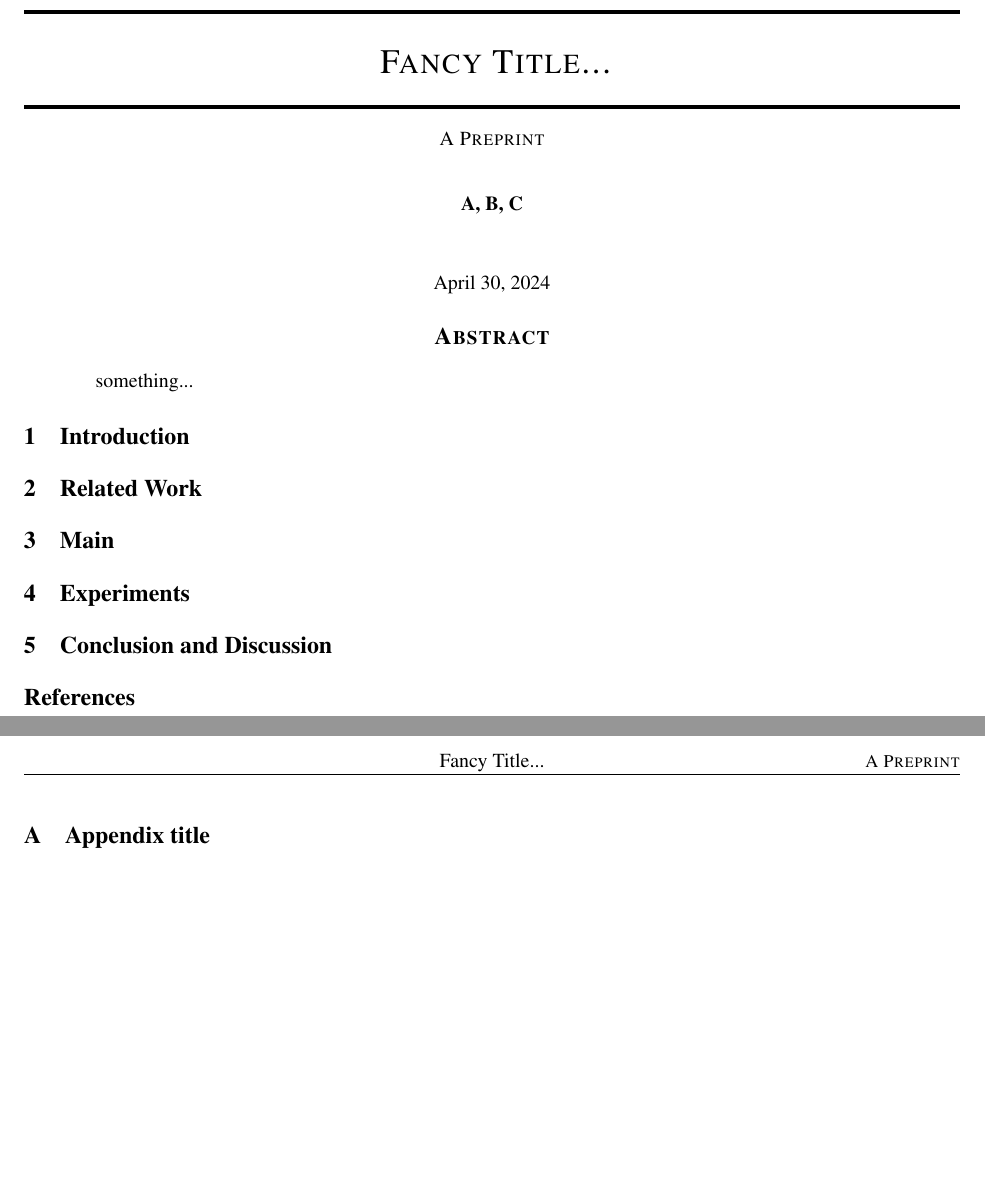
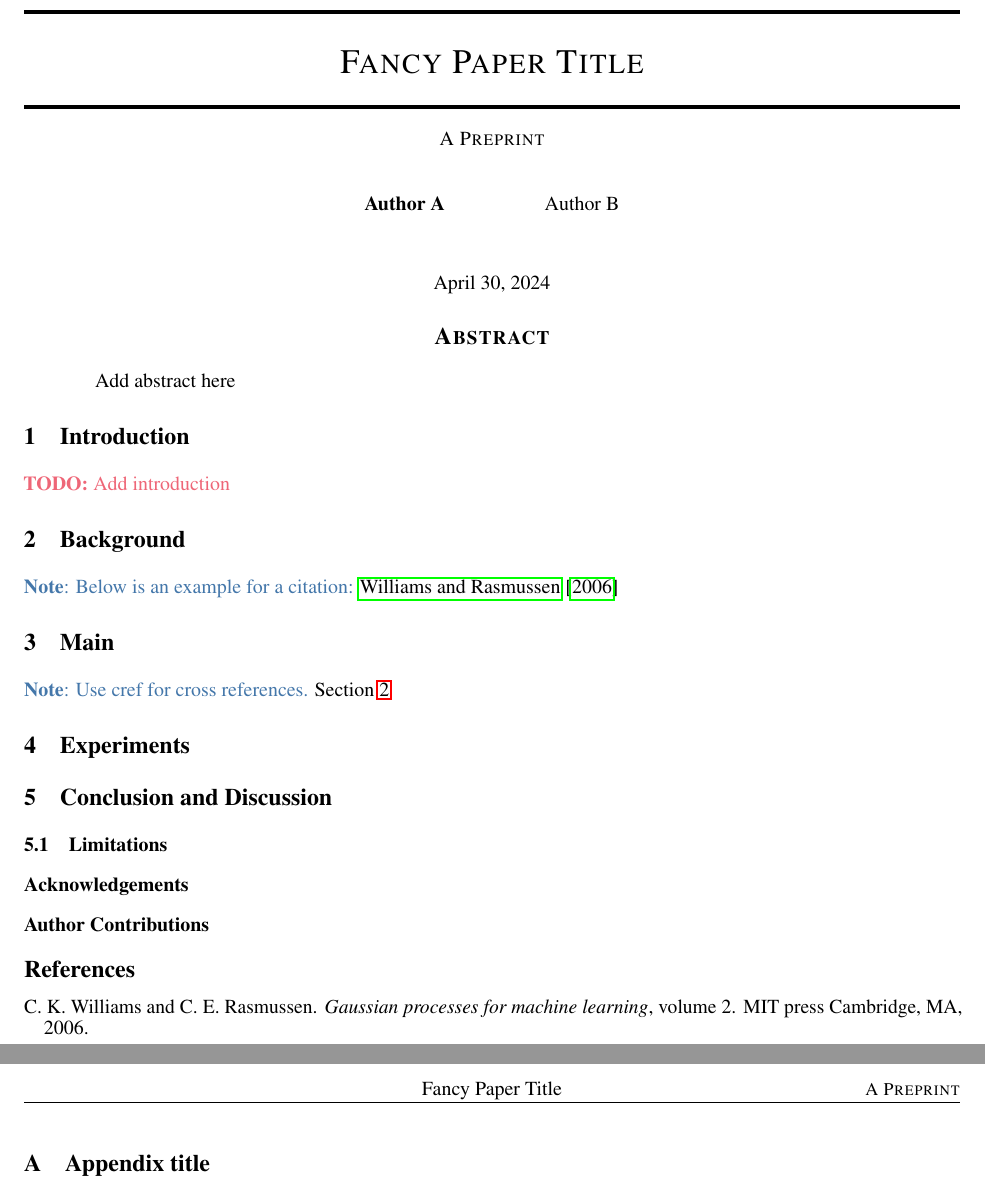
Before and after one commit to trappmartin/paperTemplate, a LaTeX paper (main.tex, which reads bibliography.bib, safecolours.sty, shortex.sty): two parts of pages 1 and 2 of 2, joined at a grey line, cut so that both start at the same text. Compiled offline with pdfLaTeX.

Commit message:
minor clean up and updates

```diff
--- a/bibliography.bib
+++ b/bibliography.bib
@@ -0,0 +1,4 @@
+@book{williams2006gaussian,
+  title={Gaussian processes for machine learning},
+  author={Williams, Christopher KI and Rasmussen, Carl Edward},
+  volume={2},
--- a/main.tex
+++ b/main.tex
@@ -2,7 +2,8 @@
 \usepackage{arxiv}
 
 % load shortex containing useful packages and shorthand notation
-\usepackage[bbold]{shortex}
+\usepackage{shortex}
+\usepackage{safecolours} % use colour-blind friendly colours
 
 \usepackage{natbib}
 \bibliographystyle{abbrvnat}
@@ -17,11 +18,11 @@
 \newcommand{\eg}{\textit{e.g.}\xspace}
 \newcommand{\ie}{\textit{i.e.}\xspace}
 \newcommand{\cf}{\textit{cf.}\xspace}
-\def\wrt{w.r.t.\xspace}
+\newcommand{\wrt}{\textit{w.r.t.}\xspace}
 
 % useful macros
-\def\todo#1{\textcolor{red}{\textbf{TODO:} #1}\xspace}
-\def\note#1{\textcolor{orange}{\textbf{Note}: #1}\xspace}
+\def\todo#1{\textcolor{colour2}{\textbf{TODO:} #1}\xspace}
+\def\note#1{\textcolor{colour1}{\textbf{Note}: #1}\xspace}
 
 % nicer epsilon
 \newcommand{\oldepsilon}{\epsilon}
@@ -33,29 +34,38 @@
 
 % Fill out paper:
 \begin{document}
-\title{Fancy Title...}
+\title{Fancy Paper Title}
 
 \author{%
-	A, B, C
+	Author A \and Author B
 }
 
-\date{\today}
 \maketitle
 
 \begin{abstract}
-something...
+    Add abstract here
 \end{abstract}
 
 
 \section{Introduction}\label{sec:introduction}
+\todo{Add introduction}
 
-\section{Related Work}\label{sec:related_work}
+\section{Background}\label{sec:background}
+\note{Below is an example for a citation:}
+\cite{williams2006gaussian}
 
 \section{Main}\label{sec:main}
+\note{Use cref for cross references.}
+\cref{sec:background}
 
 \section{Experiments}\label{sec:experiments}
 
 \section{Conclusion and Discussion}\label{s:ccl}
+
+\subsection{Limitations}
+
+\subsection*{Acknowledgements}
+\subsection*{Author Contributions}
 
 % print bibliography
 \bibliography{bibliography}
--- /dev/null
+++ b/safecolours.sty
@@ -0,0 +1,62 @@
+% safecolours
+%
+% Copyright 2023 Martin Trapp
+%
+
+\NeedsTeXFormat{LaTeX2e}
+\ProvidesPackage{safecolours}[2023/01/31 safecolours]
+
+\RequirePackage{xcolor}
+
+% Solin colours
+\definecolor{solin-colour1}{rgb}{0.2667,0.4471,0.7098} % blue
+\definecolor{solin-colour2}{rgb}{0.1647,0.6706,0.3804} % green
+\definecolor{solin-colour3}{rgb}{0.8275,0.2627,0.3059} % red
+\definecolor{solin-colour4}{rgb}{0.5216,0.4392,0.7176} % lighter blue
+\definecolor{solin-colour5}{rgb}{0.8118,0.7255,0.4118} % yellow
+\definecolor{solin-colour6}{rgb}{0.2745,0.7176,0.8157} % turquoise
+\definecolor{solin-colour7}{HTML}{BBBBBB} % grey
+
+% Light colours
+\definecolor{light-colour1}{rgb}{0.6902,0.7686,0.8863} % blue
+\definecolor{light-colour2}{rgb}{0.5451,0.8902,0.6941} % green
+\definecolor{light-colour3}{rgb}{0.9412,0.7490,0.7647} % red
+\definecolor{light-colour4}{rgb}{0.8627,0.8392,0.9176} % lighter blue
+\definecolor{light-colour5}{rgb}{0.9569,0.9373,0.8667} % yellow
+\definecolor{light-colour6}{rgb}{0.7529,0.9020,0.9373} % turquoise
+\definecolor{light-colour7}{rgb}{0.8750,0.8750,0.8750} % grey
+
+% Wong colours
+% Source: http://mkweb.bcgsc.ca/colorblind/palettes.mhtml
+\definecolor{wong-colour1}{HTML}{2271B2} % blue
+\definecolor{wong-colour2}{HTML}{3DB7E9} % cyan
+\definecolor{wong-colour3}{HTML}{F748A5} % pink
+\definecolor{wong-colour4}{HTML}{359B73} % green
+\definecolor{wong-colour5}{HTML}{D55E00} % red
+\definecolor{wong-colour6}{HTML}{E69F00} % gold
+\definecolor{wong-colour7}{HTML}{F0E442} % yellow
+
+% Tol colours
+% Source: https://personal.sron.nl/%7Epault/
+\definecolor{tol-colour1}{HTML}{4477AA} % blue
+\definecolor{tol-colour2}{HTML}{EE6677} % cyan
+\definecolor{tol-colour3}{HTML}{228833} % green
+\definecolor{tol-colour4}{HTML}{CCBB44} % yellow
+\definecolor{tol-colour5}{HTML}{66CCEE} % red
+\definecolor{tol-colour6}{HTML}{AA3377} % purple
+\definecolor{tol-colour7}{HTML}{BBBBBB} % grey
+
+\def\safecols{tol}
+\DeclareOption{light}{\def\safecols{light}}
+\DeclareOption{wong}{\def\safecols{wong}}
+\DeclareOption{solin}{\def\safecols{solin}}
+\ProcessOptions\relax
+
+%% TODO: Use a function for this...
+\colorlet{colour1}{\safecols-colour1}
+\colorlet{colour2}{\safecols-colour2}
+\colorlet{colour3}{\safecols-colour3}
+\colorlet{colour4}{\safecols-colour4}
+\colorlet{colour5}{\safecols-colour5}
+\colorlet{colour6}{\safecols-colour6}
+\colorlet{colour7}{\safecols-colour7}
--- a/shortex.sty
+++ b/shortex.sty
@@ -16,6 +16,7 @@
 \RequirePackage[nice]{nicefrac} % nice fraction typesetting, compact symbols for 1/2, etc
 
 \RequirePackage{amsmath,amssymb,amsthm,bm,bbm,amsfonts,mathtools,thmtools} % math
+\RequirePackage{hyperref}
 \RequirePackage[capitalize,sort,compress]{cleveref} % nice reference package for automatically choosing names for references
 
 \DeclareMathAlphabet{\mathpzc}{OT1}{pzc}{m}{it}
```
Also changed, not shown: main.pdf (added), bibliography.bib (4 more changed lines).
